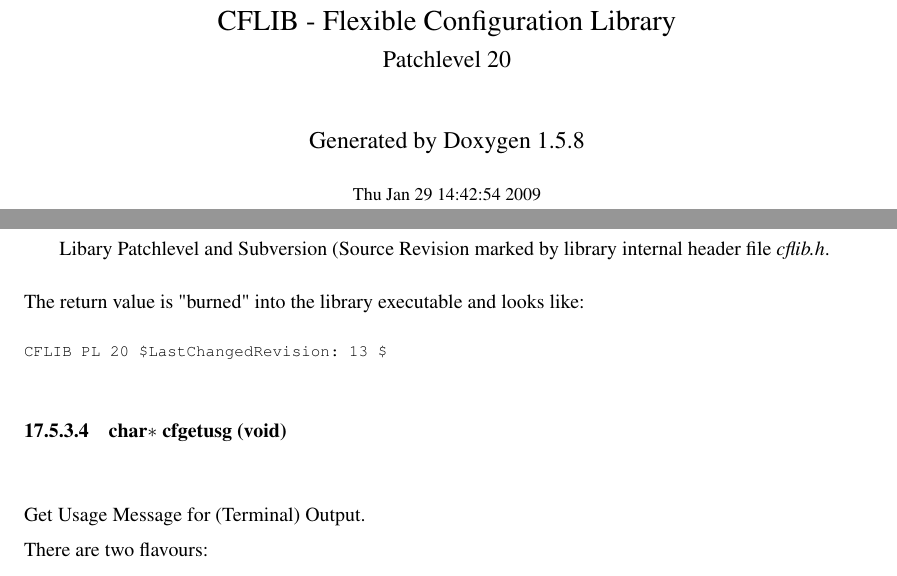
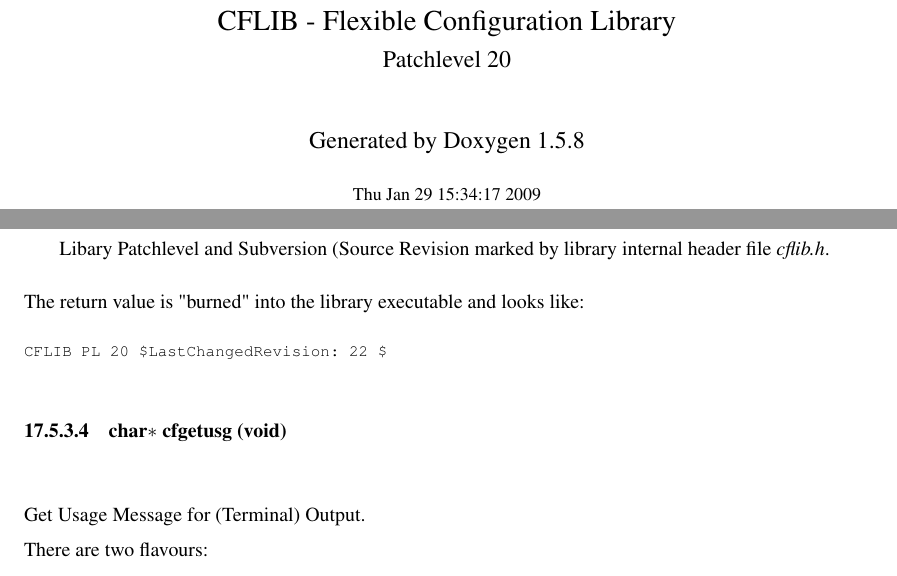
Before and after one commit to BackupTheBerlios/cflib-svn, a LaTeX document (trunk/cflib/doc/latex/refman.tex, which reads trunk/cflib/doc/latex/doxygen.sty, trunk/cflib/doc/latex/group__retrieval.tex): two parts of pages 1 and 51 of 71, joined at a grey line, cut so that both start at the same text. Compiled offline with pdfLaTeX.

Commit message:
Lib Update

```diff
--- a/trunk/cflib/doc/latex/doxygen.sty
+++ b/trunk/cflib/doc/latex/doxygen.sty
@@ -9,8 +9,8 @@
         {\fancyplain{}{\bfseries\rightmark}}
 \rhead[\fancyplain{}{\bfseries\leftmark}]
         {\fancyplain{}{\bfseries\thepage}}
-\rfoot[\fancyplain{}{\bfseries\scriptsize Generated on Thu Jan 29 14:42:54 2009 for CFLIB - Flexible Configuration Library by Doxygen }]{}
-\lfoot[]{\fancyplain{}{\bfseries\scriptsize Generated on Thu Jan 29 14:42:54 2009 for CFLIB - Flexible Configuration Library by Doxygen }}
+\rfoot[\fancyplain{}{\bfseries\scriptsize Generated on Thu Jan 29 15:34:17 2009 for CFLIB - Flexible Configuration Library by Doxygen }]{}
+\lfoot[]{\fancyplain{}{\bfseries\scriptsize Generated on Thu Jan 29 15:34:17 2009 for CFLIB - Flexible Configuration Library by Doxygen }}
 \cfoot{}
 \newenvironment{Code}
 {\footnotesize}
--- a/trunk/cflib/doc/latex/group__retrieval.tex
+++ b/trunk/cflib/doc/latex/group__retrieval.tex
@@ -282,7 +282,7 @@
 \item[Returns:]Libary Patchlevel and Subversion (Source Revision marked by library internal header file {\em cflib.h\/}.\end{Desc}
 The return value is \char`\"{}burned\char`\"{} into the library executable and looks like:
 
-\footnotesize\begin{verbatim}CFLIB PL 20 $LastChangedRevision: 13 $ \end{verbatim}
+\footnotesize\begin{verbatim}CFLIB PL 20 $LastChangedRevision: 22 $ \end{verbatim}
 \normalsize
  \hypertarget{group__retrieval_ge272c1881db940e56c8cc364df730271}{
 \index{retrieval@{retrieval}!cfgetusg@{cfgetusg}}
--- a/trunk/cflib/doc/latex/refman.tex
+++ b/trunk/cflib/doc/latex/refman.tex
@@ -39,7 +39,7 @@
 \vspace*{1cm}
 {\large Generated by Doxygen 1.5.8}\\
 \vspace*{0.5cm}
-{\small Thu Jan 29 14:42:54 2009}\\
+{\small Thu Jan 29 15:34:17 2009}\\
 \end{center}
 \end{titlepage}
 \pagenumbering{roman}
```
Also changed, not shown: trunk/cflib/doc/cflib.pdf, 6 other files.
